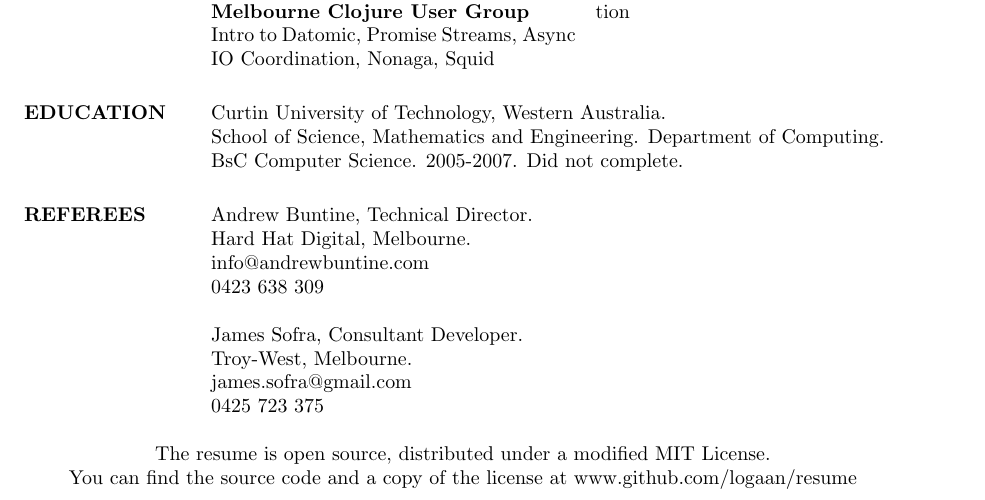
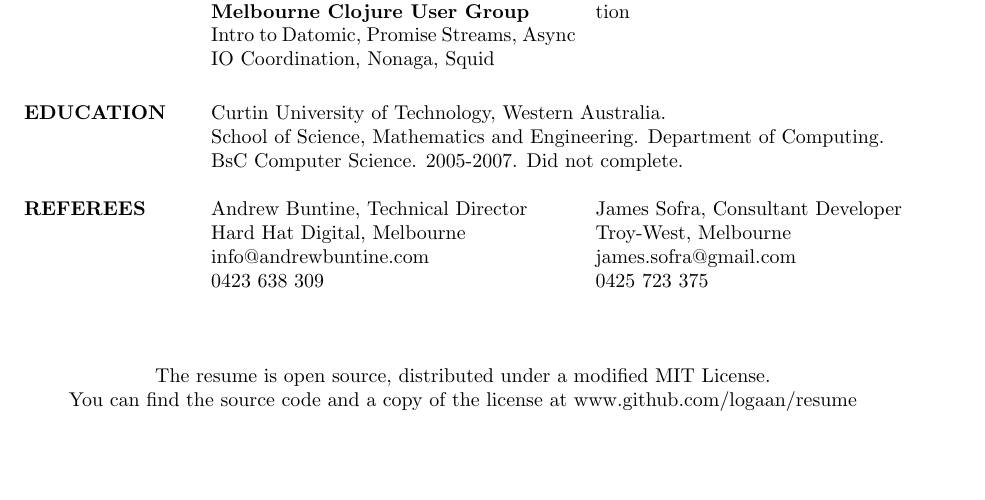
Before and after one commit to logaan/resume, a LaTeX CV (resume.tex): part of page 2 of 2, cut so that both start at the same text, the shorter picture padded with empty space. Compiled offline with pdfLaTeX.

Commit message:
2 col referees, footer whitespace

```diff
--- a/resume.tex
+++ b/resume.tex
@@ -127,21 +127,25 @@
   Engineering. Department of Computing. \\
   BsC Computer Science. 2005-2007. Did not complete.
 
+  \begin{multicols}{2}
   \section{REFEREES}
-  Andrew Buntine, Technical Director. \\
-  Hard Hat Digital, Melbourne. \\
+  Andrew Buntine, Technical Director \\
+  Hard Hat Digital, Melbourne \\
   info@andrewbuntine.com \\
   0423 638 309 \\
   \\
-  James Sofra, Consultant Developer. \\
-  Troy-West, Melbourne. \\
+  James Sofra, Consultant Developer \\
+  Troy-West, Melbourne \\
   james.sofra@gmail.com \\
   0425 723 375
+  \end{multicols}
 
 \end{resume}
 
 \centering
-\hspace{-1.75in}  The resume is open source, distributed under a modified MIT License. \\
-\hspace{-1.75in}  You can find the source code and a copy of the license at www.github.com/logaan/resume
+\hspace{-1.75in} The resume is open source, distributed under a modified MIT
+License. \\
+\hspace{-1.75in} You can find the source code and a copy of the license at
+www.github.com/logaan/resume
 
 \end{document}
```
